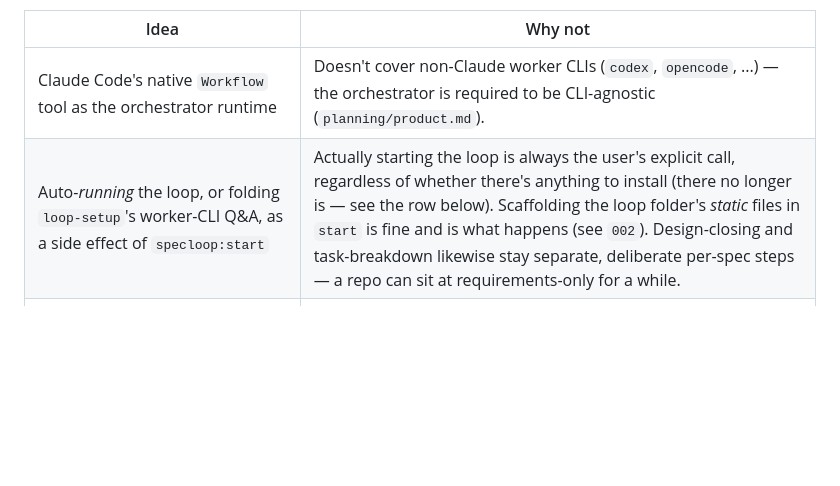
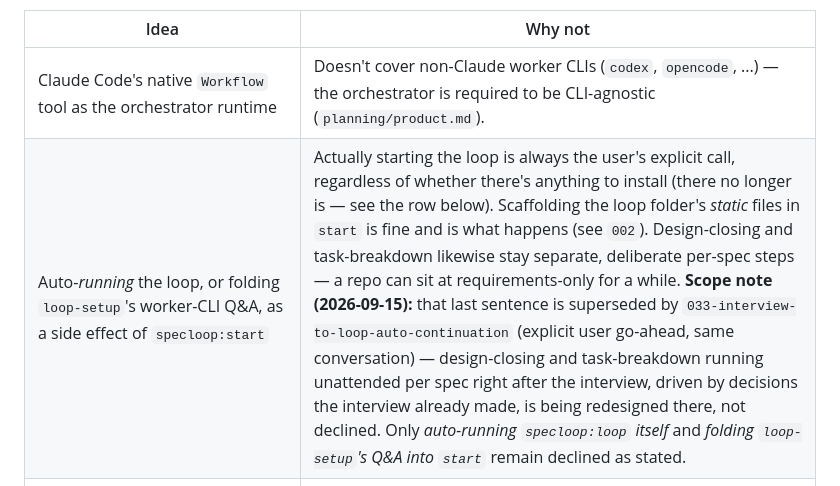
Before and after one commit to SebassContreras/specloop, a Markdown page: planning/architecture.md, the part around the change. Rendered like a GitHub page; blank space fills up the shorter version.

Commit message:
fix(033): narrow scope to design-closing/task-breakdown auto-continuation only
Corrected 033's ask after clarification: not auto-running the loop, only
design-closing and task-breakdown running unattended per spec right after
the interview, driven by decisions the interview already made. Narrows the
architecture.md Declined row via a scope note (explicit go-ahead, same
conversation) rather than reverting it wholesale — auto-running the loop
itself and folding loop-setup's Q&A into start stay declined.

```diff
--- a/planning/architecture.md
+++ b/planning/architecture.md
@@ -304,7 +304,7 @@ Declining something the user asked for requires a dated decision from the user.
 | Idea | Why not |
 |---|---|
 | Claude Code's native `Workflow` tool as the orchestrator runtime | Doesn't cover non-Claude worker CLIs (`codex`, `opencode`, ...) — the orchestrator is required to be CLI-agnostic (`planning/product.md`). |
-| Auto-*running* the loop, or folding `loop-setup`'s worker-CLI Q&A, as a side effect of `specloop:start` | Actually starting the loop is always the user's explicit call, regardless of whether there's anything to install (there no longer is — see the row below). Scaffolding the loop folder's *static* files in `start` is fine and is what happens (see `002`). Design-closing and task-breakdown likewise stay separate, deliberate per-spec steps — a repo can sit at requirements-only for a while. |
+| Auto-*running* the loop, or folding `loop-setup`'s worker-CLI Q&A, as a side effect of `specloop:start` | Actually starting the loop is always the user's explicit call, regardless of whether there's anything to install (there no longer is — see the row below). Scaffolding the loop folder's *static* files in `start` is fine and is what happens (see `002`). Design-closing and task-breakdown likewise stay separate, deliberate per-spec steps — a repo can sit at requirements-only for a while. **Scope note (2026-09-15):** that last sentence is superseded by `033-interview-to-loop-auto-continuation` (explicit user go-ahead, same conversation) — design-closing and task-breakdown running unattended per spec right after the interview, driven by decisions the interview already made, is being redesigned there, not declined. Only *auto-running `specloop:loop` itself* and *folding `loop-setup`'s Q&A into `start`* remain declined as stated. |
 | Building the orchestrator on top of `opencode-orchestrator` (a separate, earlier repo solving a similar problem) | Reviewed and discarded as a base — author doesn't like how it's built. Recycling specific pieces may be evaluated later; see `002-loop-orchestrator/requirements.md`'s Notes. |
 | `.claude-plugin/marketplace.json` listing | Not needed for a plugin installed via `--plugin-dir` or a direct repo checkout; revisit only if distributing through a plugin marketplace becomes a goal (`005-open-source-release/requirements.md`). |
 | Formal governance docs beyond `CONTRIBUTING.md`/`SECURITY.md` (code of conduct, CODEOWNERS) | Still a personal project with no active external contributors; revisit only if that changes. |
```
Also changed, not shown: 1 other file.
